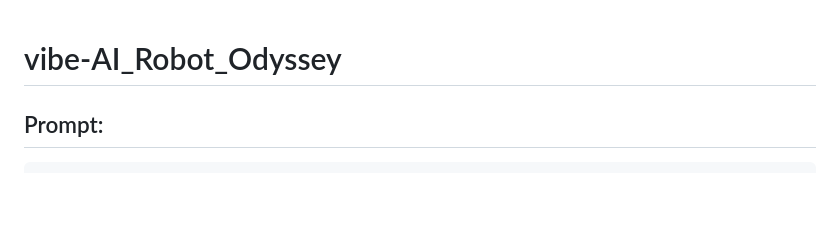
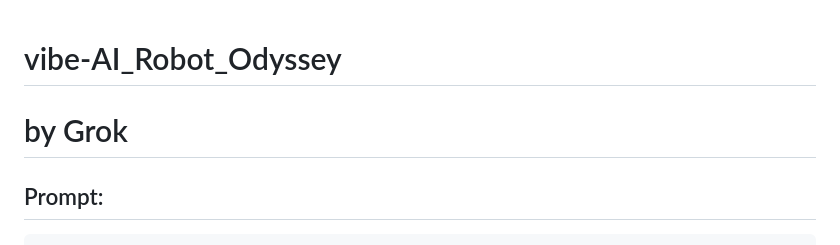
Before and after one commit to csu6792/vibe-AI_Robot_Odyssey, a Markdown page: README.md, the part around the change. GitHub-like rendering; blank space fills up the shorter version.

````diff
--- a/README.md
+++ b/README.md
@@ -1,5 +1,6 @@
 # vibe-AI_Robot_Odyssey
 
+# by Grok
 ## Prompt:
 ```
 You are an award-winning creative web designer, AI educator, robotics engineer, and senior frontend developer.
````
